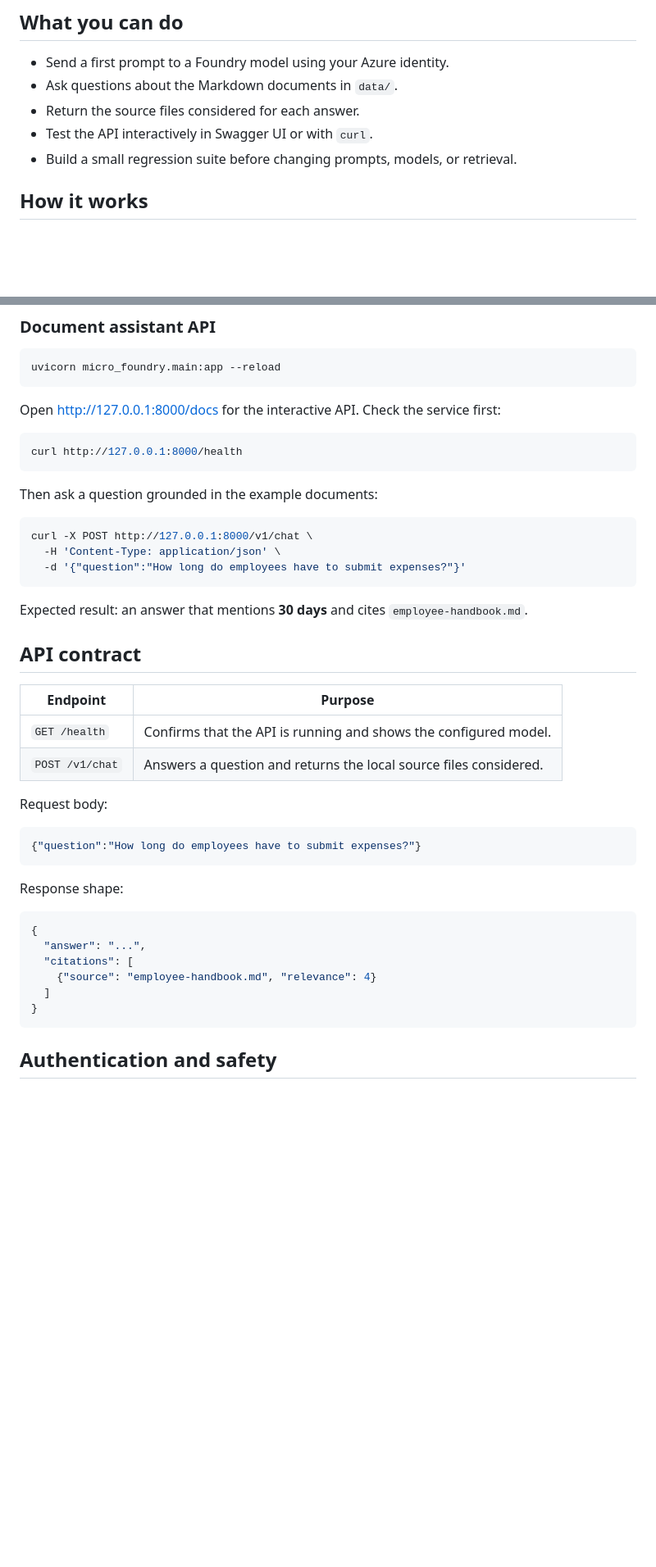
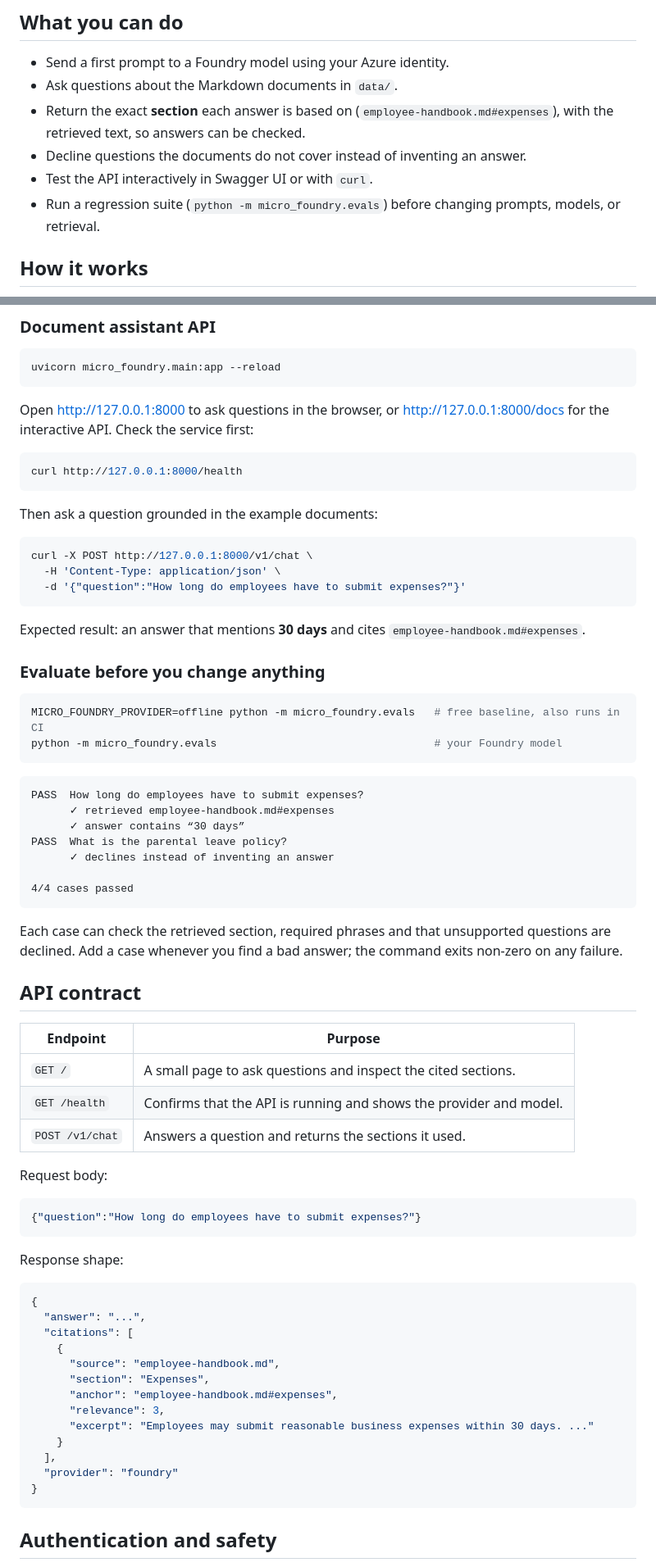
Before and after one commit to phlppgdfry/micro-foundry-lab, a Markdown page: README.md, 2 parts joined by grey strips. Shown at 82% size. Rendered like a GitHub page; blank space fills up the shorter version.

````diff
--- a/README.md
+++ b/README.md
@@ -13,9 +27,10 @@ A small, production-minded learning lab for [Microsoft Foundry](https://learn.mi
 
 - Send a first prompt to a Foundry model using your Azure identity.
 - Ask questions about the Markdown documents in `data/`.
-- Return the source files considered for each answer.
+- Return the exact **section** each answer is based on (`employee-handbook.md#expenses`), with the retrieved text, so answers can be checked.
+- Decline questions the documents do not cover instead of inventing an answer.
 - Test the API interactively in Swagger UI or with `curl`.
-- Build a small regression suite before changing prompts, models, or retrieval.
+- Run a regression suite (`python -m micro_foundry.evals`) before changing prompts, models, or retrieval.
 
 ## How it works
 
@@ -90,7 +109,7 @@ You should receive a short response from your Foundry model.
 uvicorn micro_foundry.main:app --reload
 ```
 
-Open [http://127.0.0.1:8000/docs](http://127.0.0.1:8000/docs) for the interactive API. Check the service first:
+Open [http://127.0.0.1:8000](http://127.0.0.1:8000) to ask questions in the browser, or [http://127.0.0.1:8000/docs](http://127.0.0.1:8000/docs) for the interactive API. Check the service first:
 
 ```bash
 curl http://127.0.0.1:8000/health
@@ -104,14 +123,35 @@ curl -X POST http://127.0.0.1:8000/v1/chat \
   -d '{"question":"How long do employees have to submit expenses?"}'
 ```
 
-Expected result: an answer that mentions **30 days** and cites `employee-handbook.md`.
+Expected result: an answer that mentions **30 days** and cites `employee-handbook.md#expenses`.
+
+### Evaluate before you change anything
+
+```bash
+MICRO_FOUNDRY_PROVIDER=offline python -m micro_foundry.evals   # free baseline, also runs in CI
+python -m micro_foundry.evals                                  # your Foundry model
+```
+
+```text
+PASS  How long do employees have to submit expenses?
+      ✓ retrieved employee-handbook.md#expenses
+      ✓ answer contains “30 days”
+PASS  What is the parental leave policy?
+      ✓ declines instead of inventing an answer
+
+4/4 cases passed
+```
+
+Each case can check the retrieved section, required phrases and that unsupported questions are
+declined. Add a case whenever you find a bad answer; the command exits non-zero on any failure.
 
 ## API contract
 
 | Endpoint | Purpose |
 | --- | --- |
-| `GET /health` | Confirms that the API is running and shows the configured model. |
-| `POST /v1/chat` | Answers a question and returns the local source files considered. |
+| `GET /` | A small page to ask questions and inspect the cited sections. |
+| `GET /health` | Confirms that the API is running and shows the provider and model. |
+| `POST /v1/chat` | Answers a question and returns the sections it used. |
 
 Request body:
 
@@ -125,8 +165,15 @@ Response shape:
 {
   "answer": "...",
   "citations": [
-    {"source": "employee-handbook.md", "relevance": 4}
-  ]
+    {
+      "source": "employee-handbook.md",
+      "section": "Expenses",
+      "anchor": "employee-handbook.md#expenses",
+      "relevance": 3,
+      "excerpt": "Employees may submit reasonable business expenses within 30 days. ..."
+    }
+  ],
+  "provider": "foundry"
 }
 ```
 
````
Also changed, not shown: other parts of README.md (+35 -15 lines), docs/images/ask-dark.png (added), docs/images/ask-light.png (added), 14 other files.
